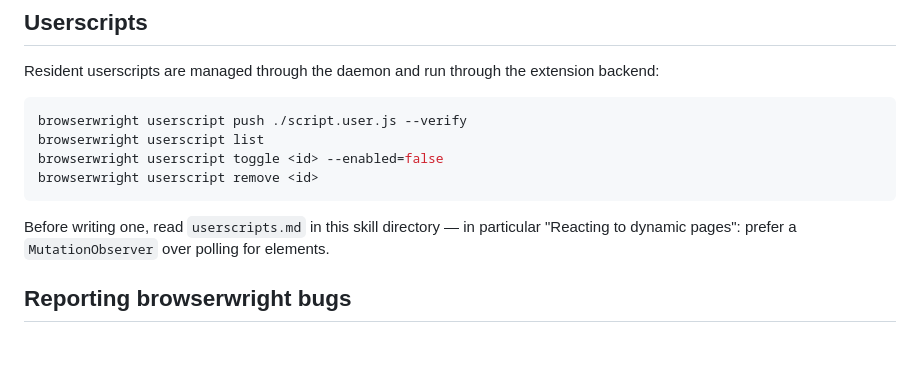
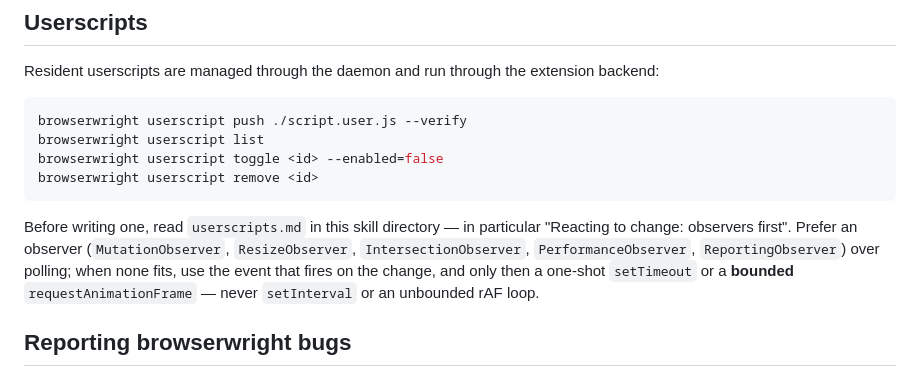
Before and after one commit to broven/browserwright, a Markdown page: src/browserwright/skill_runtime.md, the part around the change. Rendered like a GitHub page; blank space fills up the shorter version.

````diff
--- a/src/browserwright/skill_runtime.md
+++ b/src/browserwright/skill_runtime.md
@@ -533,8 +533,12 @@ browserwright userscript remove <id>
 ```
 
 Before writing one, read `userscripts.md` in this skill directory — in
-particular "Reacting to dynamic pages": prefer a `MutationObserver` over
-polling for elements.
+particular "Reacting to change: observers first". Prefer an observer
+(`MutationObserver`, `ResizeObserver`, `IntersectionObserver`,
+`PerformanceObserver`, `ReportingObserver`) over polling; when none fits, use the
+event that fires on the change, and only then a one-shot `setTimeout` or a
+**bounded** `requestAnimationFrame` — never `setInterval` or an unbounded rAF
+loop.
 
 ## Reporting browserwright bugs
 
````
Also changed, not shown: skill/userscripts.md (+82 -4 lines).
